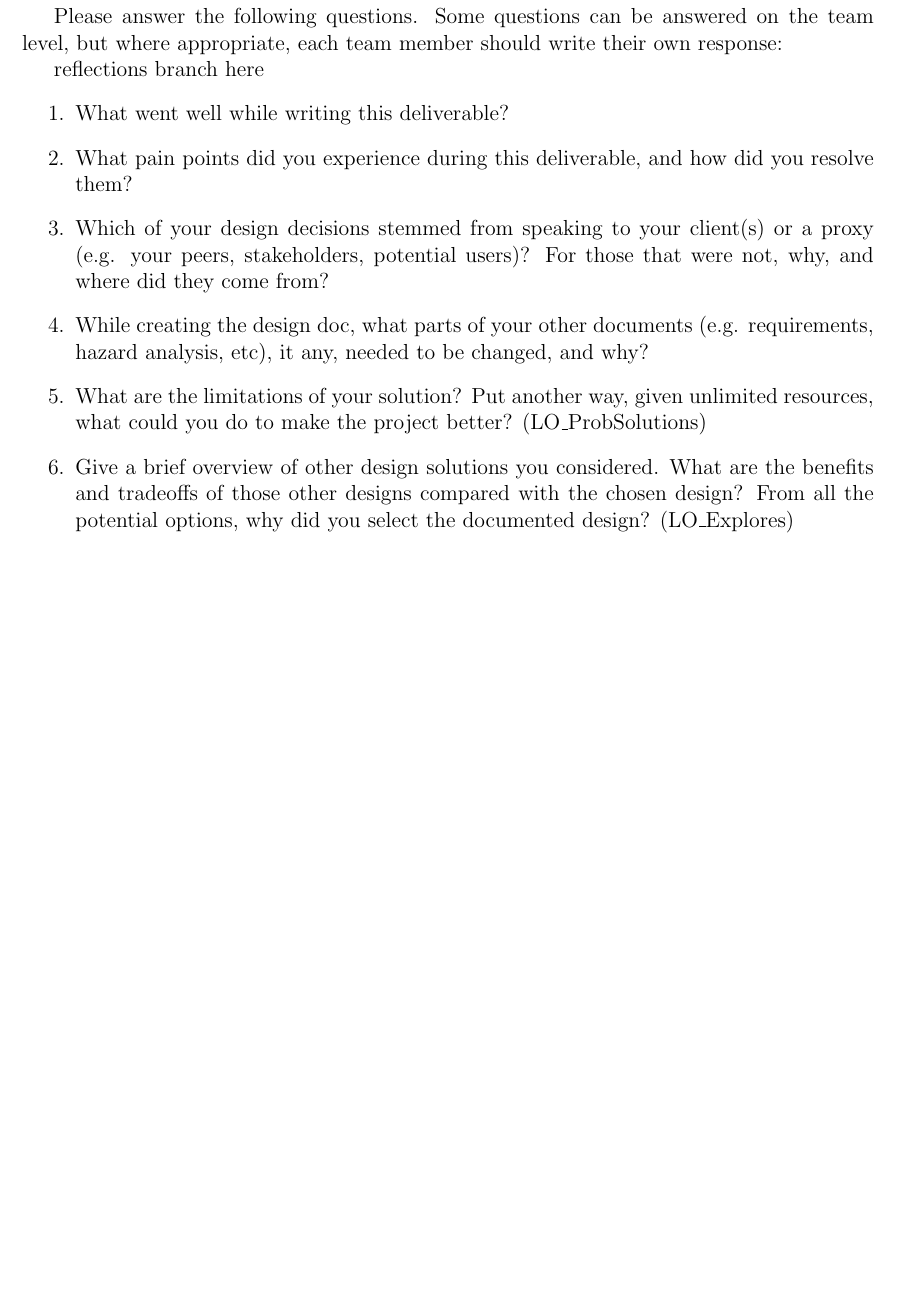
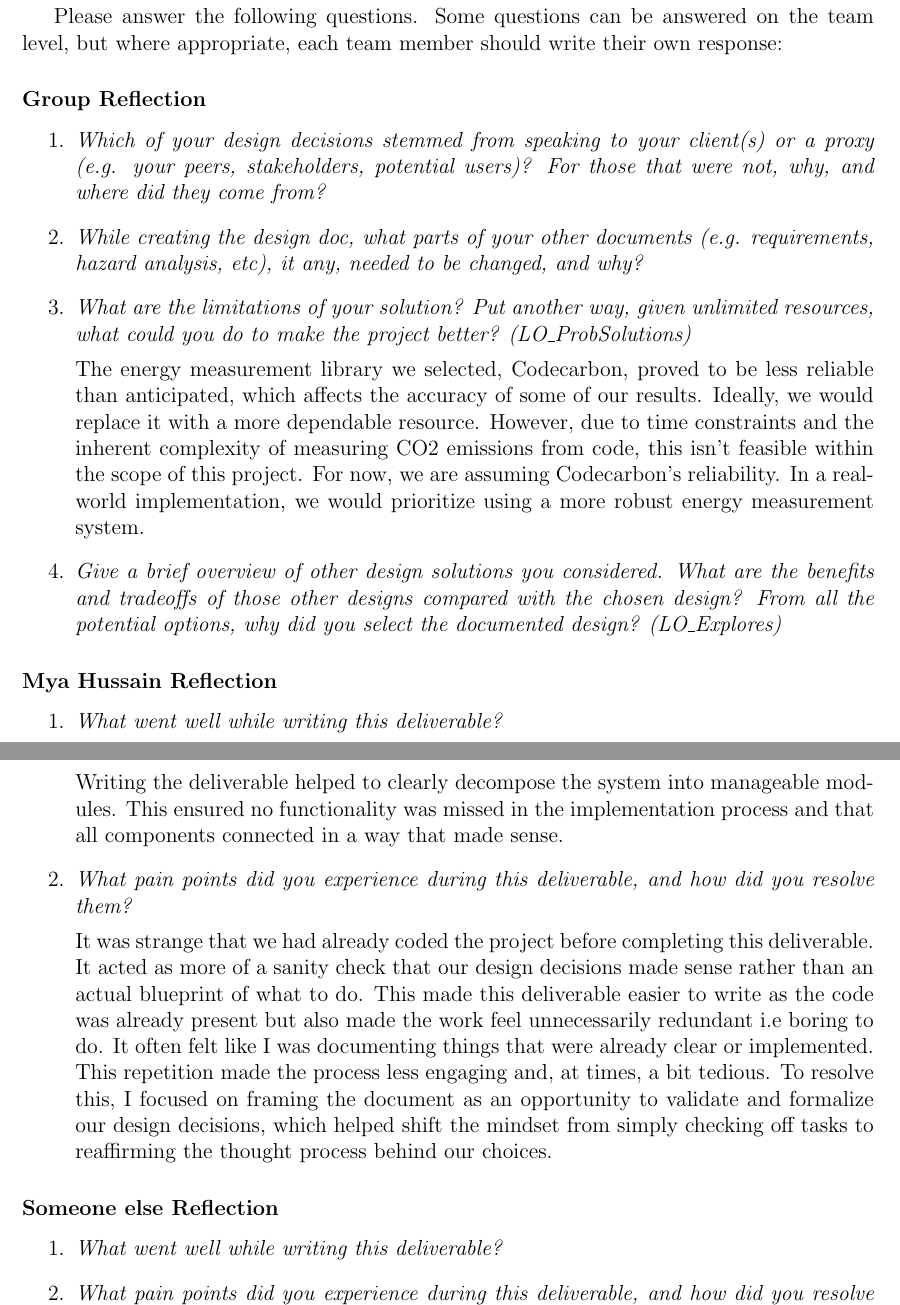
Before and after one commit to ssm-lab/capstone--source-code-optimizer, a LaTeX document (docs/Design/SoftDetailedDes/MIS.tex): part of page 20 of 20 before the commit and two parts of pages 20 and 21 of 21 after it, the two joined at a grey line, cut so that both start at the same text, the shorter picture padded with empty space. Compiled offline with pdfLaTeX.

Commit message:
Mya reflection added

```diff
--- a/docs/Design/SoftDetailedDes/MIS.tex
+++ b/docs/Design/SoftDetailedDes/MIS.tex
@@ -642,23 +642,71 @@ graduate attribute of Problem Analysis and Design.
 
 \input{../../Reflection.tex}
 
-reflections branch here
+\subsubsection*{Group Reflection}
+
 \begin{enumerate}
-  \item What went well while writing this deliverable?
-  \item What pain points did you experience during this deliverable, and how
-    did you resolve them?
-  \item Which of your design decisions stemmed from speaking to your client(s)
+  \item \textit{Which of your design decisions stemmed from speaking to your client(s)
   or a proxy (e.g. your peers, stakeholders, potential users)? For those that
-  were not, why, and where did they come from?
-  \item While creating the design doc, what parts of your other documents (e.g.
-  requirements, hazard analysis, etc), it any, needed to be changed, and why?
-  \item What are the limitations of your solution?  Put another way, given
-  unlimited resources, what could you do to make the project better? (LO\_ProbSolutions)
-  \item Give a brief overview of other design solutions you considered.  What
+  were not, why, and where did they come from?}
+
+
+
+  \item \textit{While creating the design doc, what parts of your other documents (e.g.
+  requirements, hazard analysis, etc), it any, needed to be changed, and why?}
+
+
+  \item \textit {What are the limitations of your solution?  Put another way, given unlimited resources, what could you do to make the project better? (LO\_ProbSolutions)}
+
+  The energy measurement library we selected, Codecarbon, proved to be less reliable
+  than anticipated, which affects the accuracy of some of our results. Ideally,
+  we would replace it with a more dependable resource. However, due to time
+  constraints and the inherent complexity of measuring CO2 emissions from code,
+  this isn’t feasible within the scope of this project. For now, we are assuming
+  Codecarbon’s reliability. In a real-world implementation, we would prioritize
+  using a more robust energy measurement system.
+
+  \item \textit {Give a brief overview of other design solutions you considered.  What
   are the benefits and tradeoffs of those other designs compared with the chosen
   design?  From all the potential options, why did you select the documented design?
-  (LO\_Explores)
+  (LO\_Explores)}
+
+
 \end{enumerate}
 
+\subsubsection*{Mya Hussain Reflection}
+
+\begin{enumerate}
+  \item \textit{What went well while writing this deliverable? }
+
+  Writing the deliverable helped to clearly decompose the system into manageable modules.
+  This ensured no functionality was missed in the implementation process and that all
+  components connected in a way that made sense.
+
+  \item \textit{What pain points did you experience during this deliverable, and how did you resolve them?}
+
+  It was strange that we had already coded the project before completing this deliverable.
+  It acted as more of a sanity check that our design decisions made sense rather than
+  an actual blueprint of what to do. This made this deliverable easier to write as
+  the code was already present but also made the work feel unnecessarily redundant i.e boring to do.
+  It often felt like I was documenting things that were already clear or implemented.
+  This repetition made the process less engaging and, at times, a bit tedious.
+  To resolve this, I focused on framing the document as an opportunity to validate
+  and formalize our design decisions, which helped shift the mindset from simply
+  checking off tasks to reaffirming the thought process behind our choices.
+
+
+\end{enumerate}
+
+\subsubsection*{Someone else Reflection}
+
+\begin{enumerate}
+  \item \textit{What went well while writing this deliverable? }
+
+
+
+  \item \textit{What pain points did you experience during this deliverable, and how did you resolve them?}
+
+
+\end{enumerate}
 
 \end{document}
```
